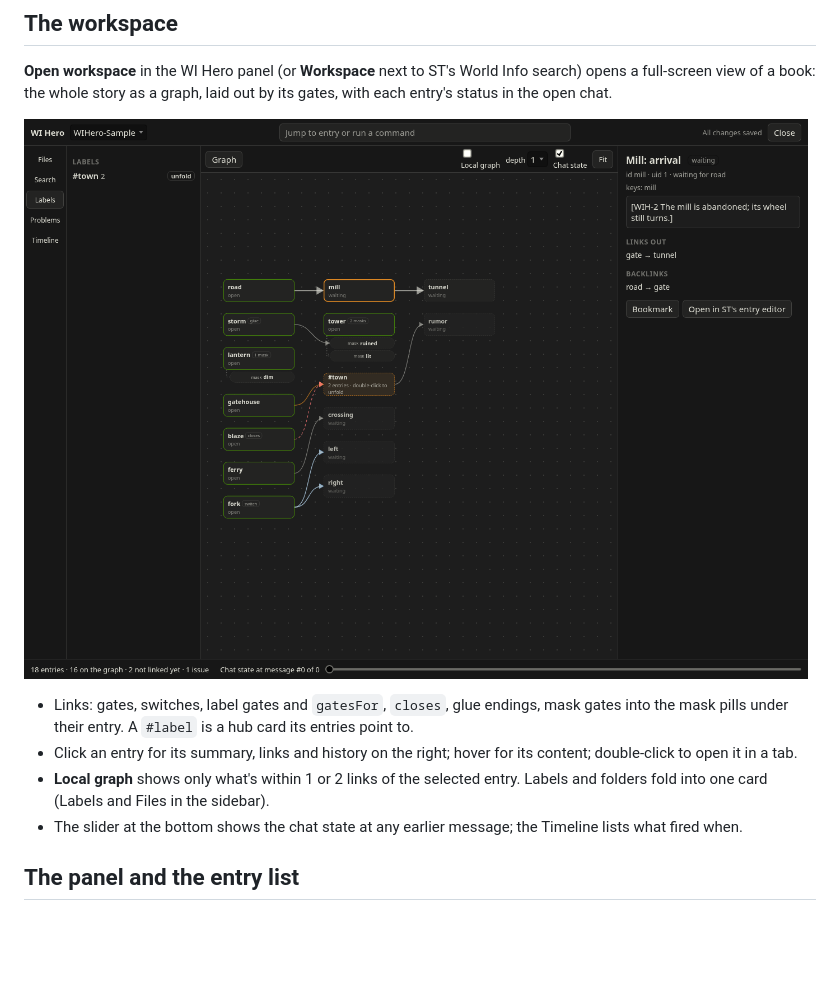
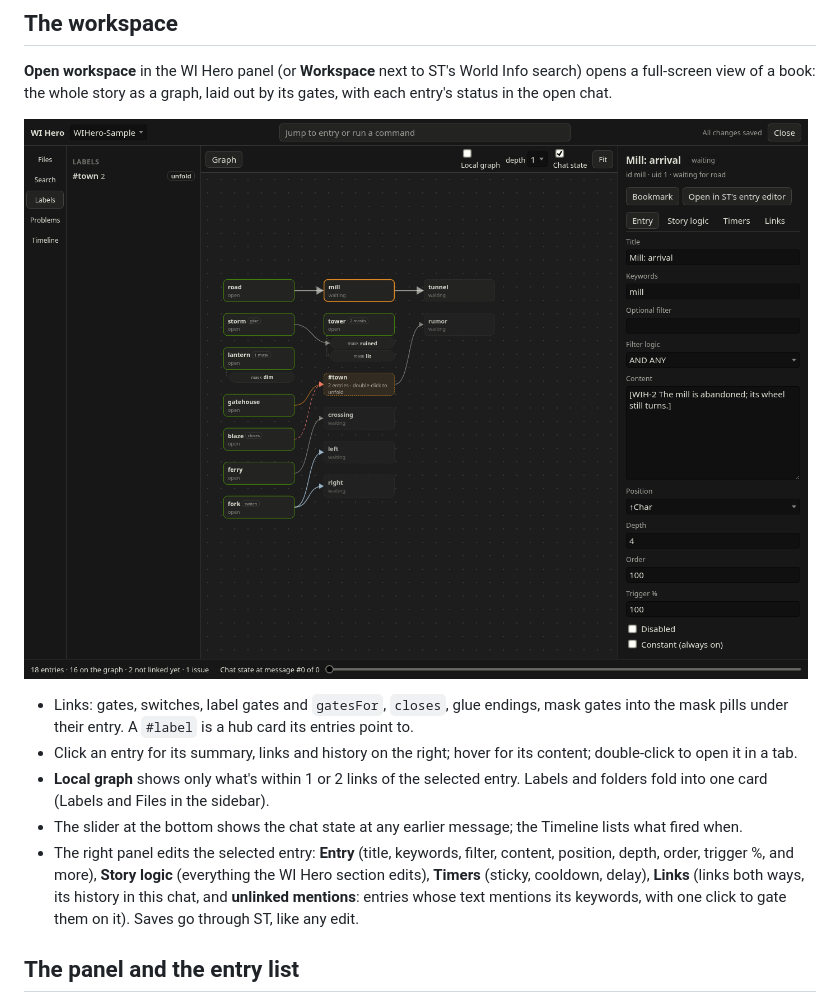
Before and after one commit to nmorozov539-wq/WIhero, a Markdown page: README.md, the part around the change. Drawn GitHub-style; pictures changed too: docs/img/workspace.png; blank space fills up the shorter version.

Commit message:
Add the workspace entry editor: entry, story logic, timers and links tabs
Co-Authored-By: Claude Opus 5.5 (1M context) <noreply@anthropic.com>

```diff
--- a/README.md
+++ b/README.md
@@ -51,6 +51,7 @@ ST's own timers still win. A running sticky finishes even after its entry closes
 - Click an entry for its summary, links and history on the right; hover for its content; double-click to open it in a tab.
 - **Local graph** shows only what's within 1 or 2 links of the selected entry. Labels and folders fold into one card (Labels and Files in the sidebar).
 - The slider at the bottom shows the chat state at any earlier message; the Timeline lists what fired when.
+- The right panel edits the selected entry: **Entry** (title, keywords, filter, content, position, depth, order, trigger %, and more), **Story logic** (everything the WI Hero section edits), **Timers** (sticky, cooldown, delay), **Links** (links both ways, its history in this chat, and **unlinked mentions**: entries whose text mentions its keywords, with one click to gate them on it). Saves go through ST, like any edit.
 
 ## The panel and the entry list
 
```
Also changed, not shown: docs/ROADMAP.md (+1 -1 lines), docs/TECHNICAL_NOTES.md (+7 -0 lines), docs/img/editor-collapsed.png, 8 other files.
